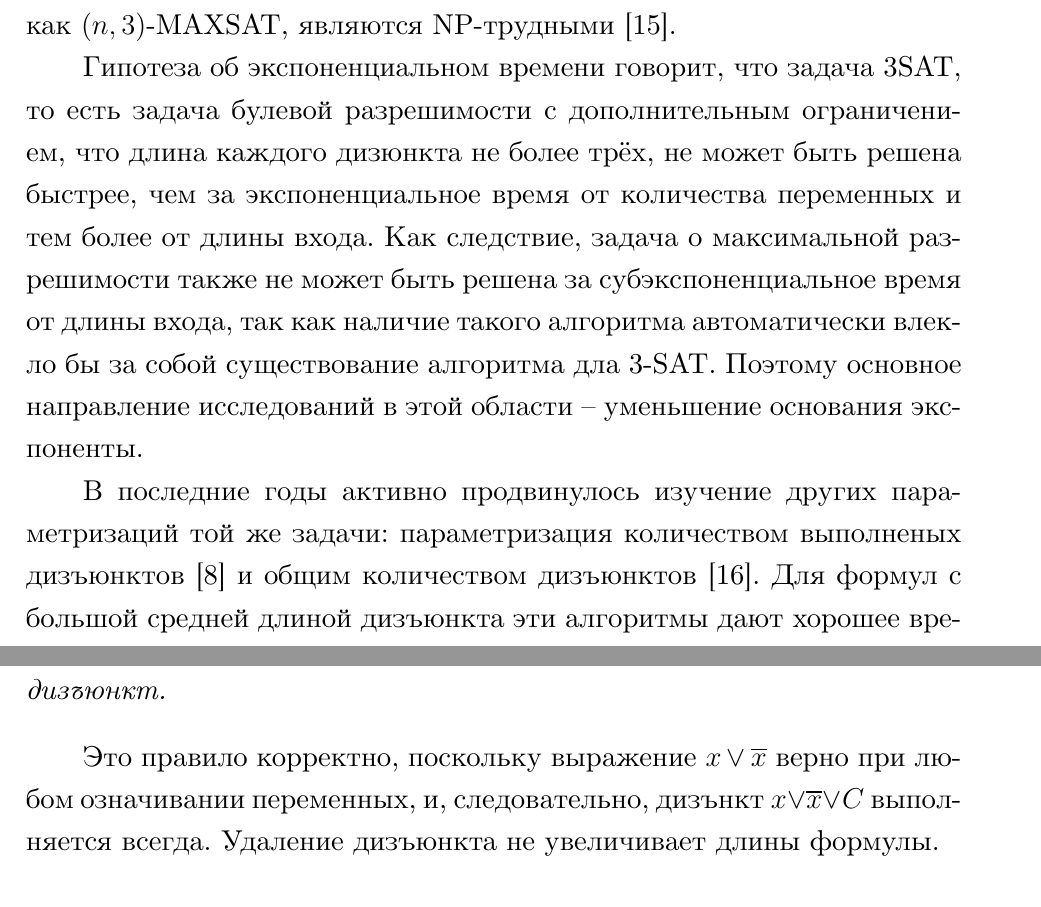
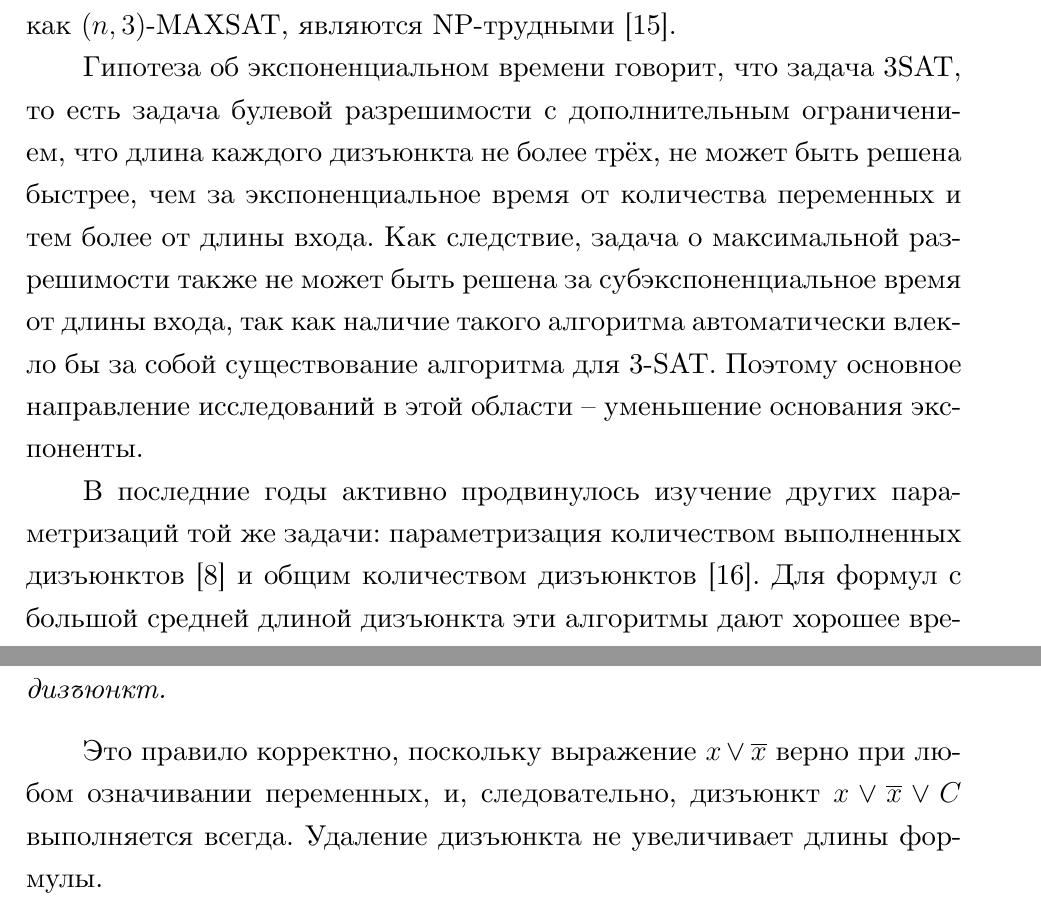
Before and after one commit to vasalf/bs-thesis, a LaTeX document (main.tex, which reads src/3-introduction.tex, src/4-literature-review.tex): two parts of pages 5 and 12 of 17, joined at a grey line, cut so that both start at the same text. Compiled offline with XeLaTeX.

Commit message:
Spell mistakes corrected

```diff
--- a/src/3-introduction.tex
+++ b/src/3-introduction.tex
@@ -9,9 +9,9 @@
 \firstpar{}Задача о максимальной разрешимости, или, сокращённо, MAXSAT, как оптимизационная версия задачи о разрешимости (сокращённо SAT), возможно, одной из самых известных NP-полных задач, имеет широкий круг применений, от анализа данных \cite{berg2015applications} до медицины \cite{lin2012application}.
 При этом не только задача MAXSAT, но многие её частные случаи, такие, как $(n,3)$-MAXSAT, являются NP-трудными \cite{raman1998simplified}.
 
-Гипотеза об экспоненциальном времени говорит, что задача 3SAT, то есть задача булевой разрешимости с дополнительным ограничением, что длина каждого дизюнкта не более трёх, не может быть решена быстрее, чем за экспоненциальное время от количества переменных и тем более от длины входа. Как следствие, задача о максимальной разрешимости также не может быть решена за субэкспоненциальное время от длины входа, так как наличие такого алгоритма автоматически влекло бы за собой существование алгоритма дла 3-SAT. Поэтому основное направление исследований в этой области -- уменьшение основания экспоненты.
+Гипотеза об экспоненциальном времени говорит, что задача 3SAT, то есть задача булевой разрешимости с дополнительным ограничением, что длина каждого дизъюнкта не более трёх, не может быть решена быстрее, чем за экспоненциальное время от количества переменных и тем более от длины входа. Как следствие, задача о максимальной разрешимости также не может быть решена за субэкспоненциальное время от длины входа, так как наличие такого алгоритма автоматически влекло бы за собой существование алгоритма для 3-SAT. Поэтому основное направление исследований в этой области -- уменьшение основания экспоненты.
 
-В последние годы активно продвинулось изучение других параметризаций той же задачи: параметризация количеством выполненых дизъюнктов \cite{chen15} и общим количеством дизъюнктов \cite{xu19}. Для формул с большой средней длиной дизъюнкта эти алгоритмы дают хорошее время работы. Однако если в формуле большинство дизъюнктов имеют длину 1 или 2, алгоритм относительно длины применять эффективнее. При этом стоит отметить, что задача MAX-2-SAT, где все дизъюнкты имеют длину 1 или 2, уже является NP-трудной, хотя для неё существуют специальные алгоритмы, позволяющие решать её быстрее, чем в общем случае \cite{golovnev2014new}. Тем не менее, если ограничения на максимальную длину дизъюнкта нет, но средняя длина небольшая, задача эффективно решается именно алгоритмом относительно длины формулы.
+В последние годы активно продвинулось изучение других параметризаций той же задачи: параметризация количеством выполненных дизъюнктов \cite{chen15} и общим количеством дизъюнктов \cite{xu19}. Для формул с большой средней длиной дизъюнкта эти алгоритмы дают хорошее время работы. Однако если в формуле большинство дизъюнктов имеют длину 1 или 2, алгоритм относительно длины применять эффективнее. При этом стоит отметить, что задача MAX-2-SAT, где все дизъюнкты имеют длину 1 или 2, уже является NP-трудной, хотя для неё существуют специальные алгоритмы, позволяющие решать её быстрее, чем в общем случае \cite{golovnev2014new}. Тем не менее, если ограничения на максимальную длину дизъюнкта нет, но средняя длина небольшая, задача эффективно решается именно алгоритмом относительно длины формулы.
 
 \subsection*{Условие задачи}
 
--- a/src/4-literature-review.tex
+++ b/src/4-literature-review.tex
@@ -83,7 +83,7 @@
  \label{rrule:common:complementary}
 \end{rrule}
 
-Это правило корректно, поскольку выражение $x \vee \ovl{x}$ верно при любом означивании переменных, и, следовательно, дизънкт $x \vee \ovl{x} \vee C$ выполняется всегда. Удаление дизъюнкта не увеличивает длины формулы.
+Это правило корректно, поскольку выражение $x \vee \ovl{x}$ верно при любом означивании переменных, и, следовательно, дизъюнкт $x \vee \ovl{x} \vee C$ выполняется всегда. Удаление дизъюнкта не увеличивает длины формулы.
 
 Правило является очевидным и относится больше к вопросу формального определения формулы, нежели к построению алгоритма. Так, в работе \cite{bansal99} это правило опускается, так как определение понятия дизъюнкта, используемое там, исключает возможность ситуации, в которой такое правило применимо.
 
```
Also changed, not shown: src/2-abstract.tex (+1 -1 lines), src/3-introduction.tex (2 more changed lines), src/4-literature-review.tex (4 more changed lines).
